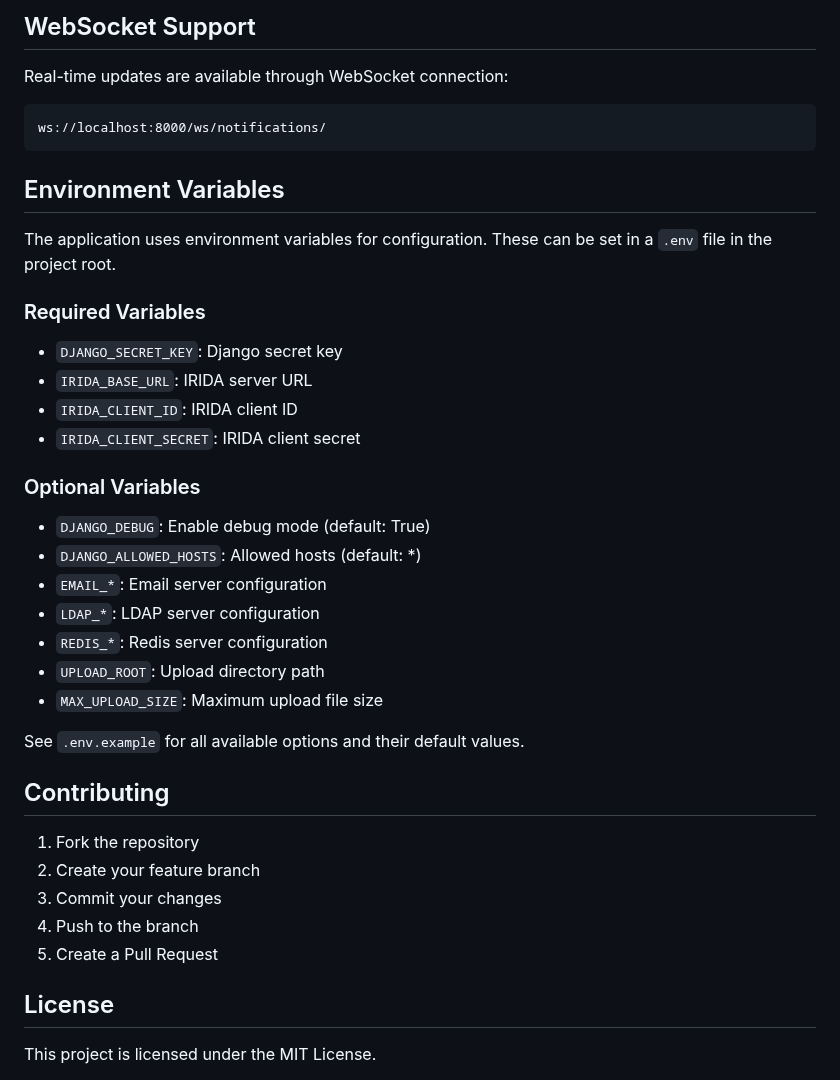
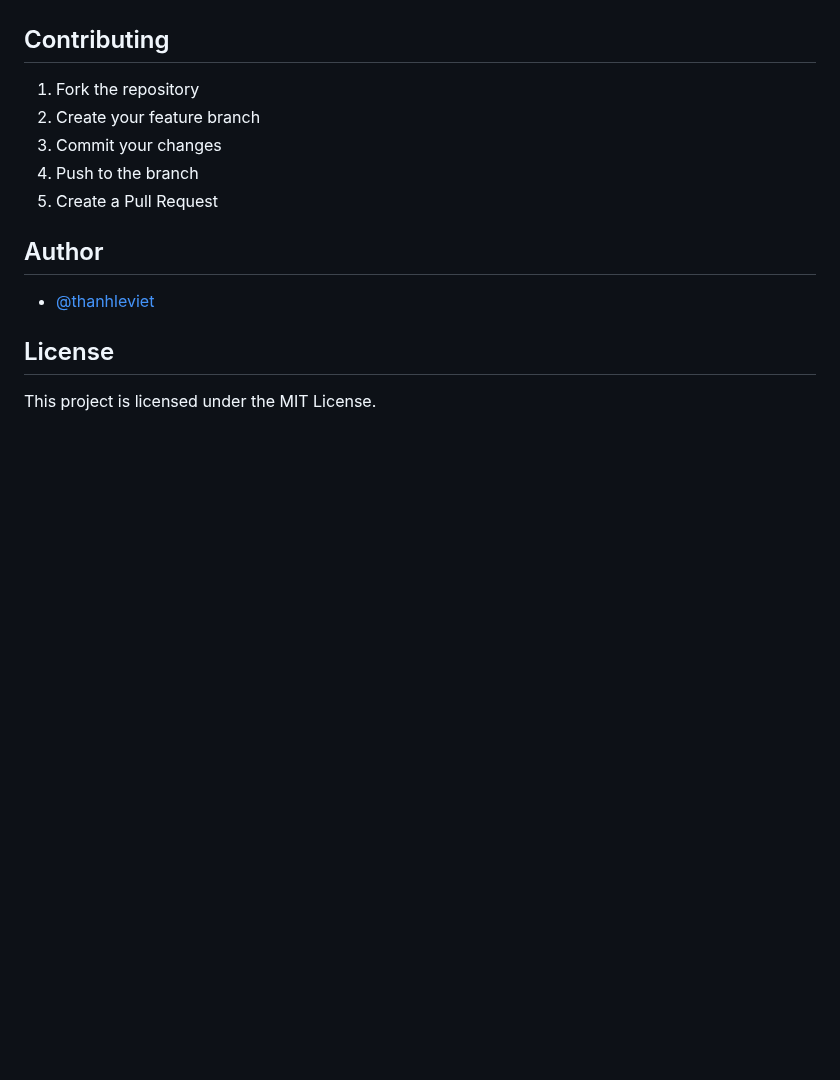
Before and after one commit to quadram-institute-bioscience/irida-uploader-web, a Markdown page: README.md, the part around one of its changes. Drawn GitHub-style; blank space fills up the shorter version.

````diff
--- a/README.md
+++ b/README.md
@@ -130,31 +147,4 @@ Users can toggle between these methods on the login page.
 
-## WebSocket Support
-
-Real-time updates are available through WebSocket connection:
-```
-ws://localhost:8000/ws/notifications/
-```
-
-## Environment Variables
-
-The application uses environment variables for configuration. These can be set in a `.env` file in the project root.
-
-### Required Variables
-- `DJANGO_SECRET_KEY`: Django secret key
-- `IRIDA_BASE_URL`: IRIDA server URL
-- `IRIDA_CLIENT_ID`: IRIDA client ID
-- `IRIDA_CLIENT_SECRET`: IRIDA client secret
-
-### Optional Variables
-- `DJANGO_DEBUG`: Enable debug mode (default: True)
-- `DJANGO_ALLOWED_HOSTS`: Allowed hosts (default: *)
-- `EMAIL_*`: Email server configuration
-- `LDAP_*`: LDAP server configuration
-- `REDIS_*`: Redis server configuration
-- `UPLOAD_ROOT`: Upload directory path
-- `MAX_UPLOAD_SIZE`: Maximum upload file size
-
-See `.env.example` for all available options and their default values.
 
 ## Contributing
 
@@ -164,6 +154,10 @@ See `.env.example` for all available options and their default values.
 4. Push to the branch
 5. Create a Pull Request
 
+## Author
+
+- [@thanhleviet](https://github.com/thanhleviet)
+
 ## License
 
 This project is licensed under the MIT License.
````
Also changed, not shown: other parts of README.md (+98 -81 lines).
